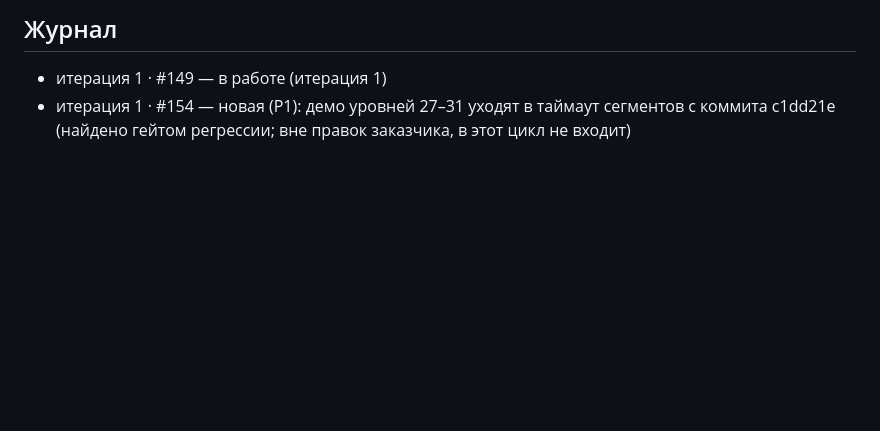
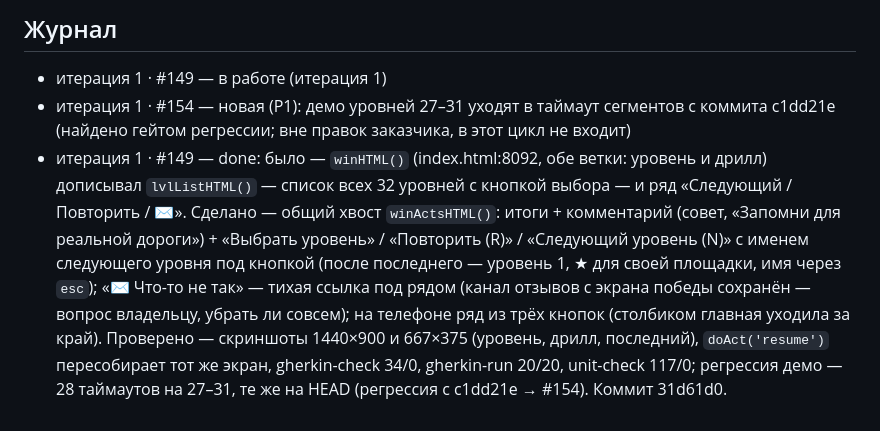
Before and after one commit to tige21/pozerkalam, a Markdown page: .ai-factory/RALPH-CUSTOMER-2026-09-23.md, the part around the change. Drawn GitHub-style; blank space fills up the shorter version.

Commit message:
docs(ralph): журнал — #149 закрыта

```diff
--- a/.ai-factory/RALPH-CUSTOMER-2026-09-23.md
+++ b/.ai-factory/RALPH-CUSTOMER-2026-09-23.md
@@ -45,3 +45,4 @@
 ## Журнал
 - итерация 1 · #149 — в работе (итерация 1)
 - итерация 1 · #154 — новая (P1): демо уровней 27–31 уходят в таймаут сегментов с коммита c1dd21e (найдено гейтом регрессии; вне правок заказчика, в этот цикл не входит)
+- итерация 1 · #149 — done: было — `winHTML()` (index.html:8092, обе ветки: уровень и дрилл) дописывал `lvlListHTML()` — список всех 32 уровней с кнопкой выбора — и ряд «Следующий / Повторить / ✉». Сделано — общий хвост `winActsHTML()`: итоги + комментарий (совет, «Запомни для реальной дороги») + «Выбрать уровень» / «Повторить (R)» / «Следующий уровень (N)» с именем следующего уровня под кнопкой (после последнего — уровень 1, ★ для своей площадки, имя через `esc`); «✉ Что-то не так» — тихая ссылка под рядом (канал отзывов с экрана победы сохранён — вопрос владельцу, убрать ли совсем); на телефоне ряд из трёх кнопок (столбиком главная уходила за край). Проверено — скриншоты 1440×900 и 667×375 (уровень, дрилл, последний), `doAct('resume')` пересобирает тот же экран, gherkin-check 34/0, gherkin-run 20/20, unit-check 117/0; регрессия демо — 28 таймаутов на 27–31, те же на HEAD (регрессия с c1dd21e → #154). Коммит 31d61d0.
```
